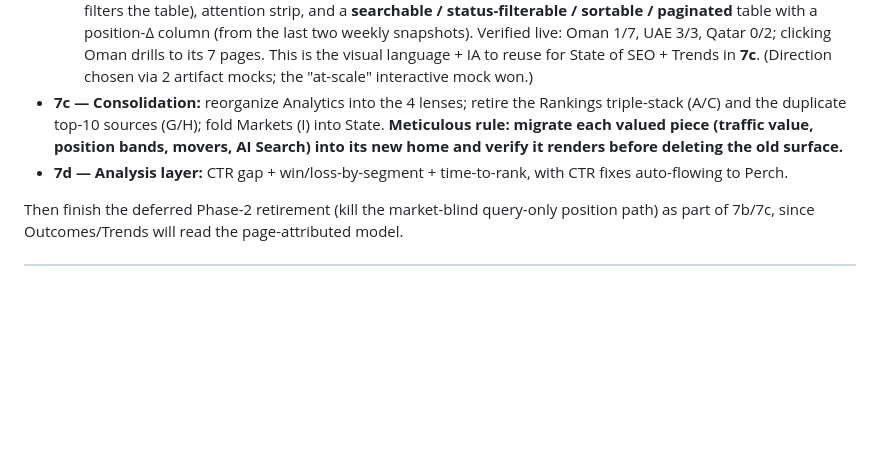
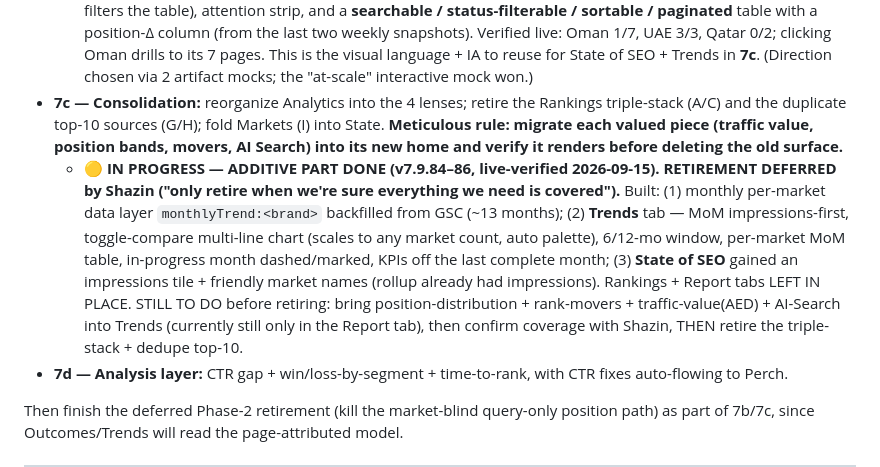
Before and after one commit to shazin-glitch/pickl-bonbird-seo, a Markdown page: NEST-REPORTING-PLAN.md, the part around the change. GitHub-like rendering; blank space fills up the shorter version.

Commit message:
docs: NEST-REPORTING-PLAN 7c additive part done (Trends + State impressions, retirement deferred)
Co-Authored-By: Claude Opus 4.8 <noreply@anthropic.com>

```diff
--- a/NEST-REPORTING-PLAN.md
+++ b/NEST-REPORTING-PLAN.md
@@ -89,6 +89,7 @@ Retire A, F, G/H duplicates, and the standalone Markets tab; fold their unique v
   - ✅ **DONE (v7.9.81, live-verified 2026-09-14).** New Analytics → **Outcomes** sub-tab (first tab, alongside the rest). Per brand: tiles, "what's working" by page type, table of every shipped page → current pos/clicks/status. `content-outcomes` retirement folds into 7c.
   - ✅ **POLISH + SCALE (v7.9.82, live-verified 2026-09-14).** Shazin flagged the first cut had bad taste + wouldn't scale. Rebuilt to **summary → attention → detail**: window selector (30/90d/all), KPI tiles, a **segment rollup** (toggle by market / page type; stacked ranking/building/fix bar per segment; **click to drill** — expands inline + filters the table), attention strip, and a **searchable / status-filterable / sortable / paginated** table with a position-Δ column (from the last two weekly snapshots). Verified live: Oman 1/7, UAE 3/3, Qatar 0/2; clicking Oman drills to its 7 pages. This is the visual language + IA to reuse for State of SEO + Trends in **7c**. (Direction chosen via 2 artifact mocks; the "at-scale" interactive mock won.)
 - **7c — Consolidation:** reorganize Analytics into the 4 lenses; retire the Rankings triple-stack (A/C) and the duplicate top-10 sources (G/H); fold Markets (I) into State. **Meticulous rule: migrate each valued piece (traffic value, position bands, movers, AI Search) into its new home and verify it renders before deleting the old surface.**
+  - 🟡 **IN PROGRESS — ADDITIVE PART DONE (v7.9.84–86, live-verified 2026-09-15). RETIREMENT DEFERRED by Shazin ("only retire when we're sure everything we need is covered").** Built: (1) monthly per-market data layer `monthlyTrend:<brand>` backfilled from GSC (~13 months); (2) **Trends** tab — MoM impressions-first, toggle-compare multi-line chart (scales to any market count, auto palette), 6/12-mo window, per-market MoM table, in-progress month dashed/marked, KPIs off the last complete month; (3) **State of SEO** gained an impressions tile + friendly market names (rollup already had impressions). Rankings + Report tabs LEFT IN PLACE. STILL TO DO before retiring: bring position-distribution + rank-movers + traffic-value(AED) + AI-Search into Trends (currently still only in the Report tab), then confirm coverage with Shazin, THEN retire the triple-stack + dedupe top-10.
 - **7d — Analysis layer:** CTR gap + win/loss-by-segment + time-to-rank, with CTR fixes auto-flowing to Perch.
 
 Then finish the deferred Phase-2 retirement (kill the market-blind query-only position path) as part of 7b/7c, since Outcomes/Trends will read the page-attributed model.
```
